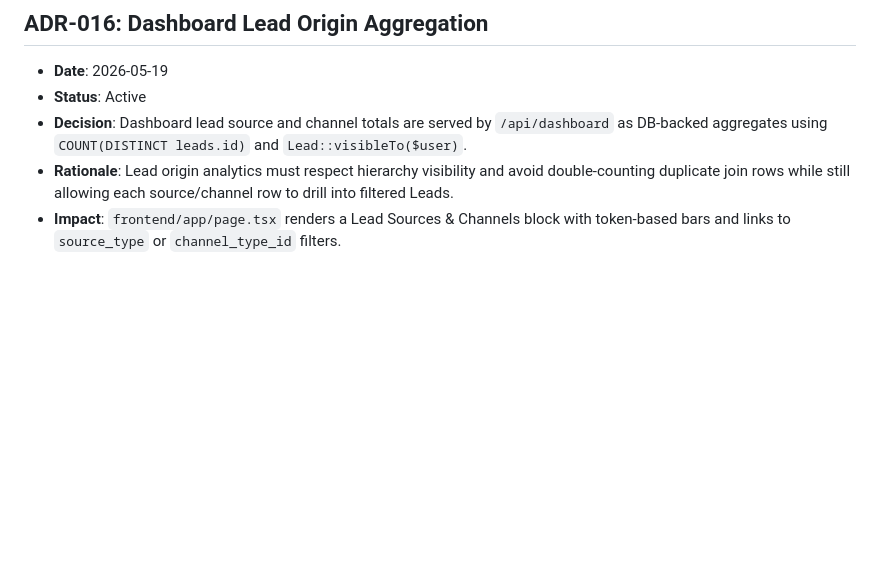
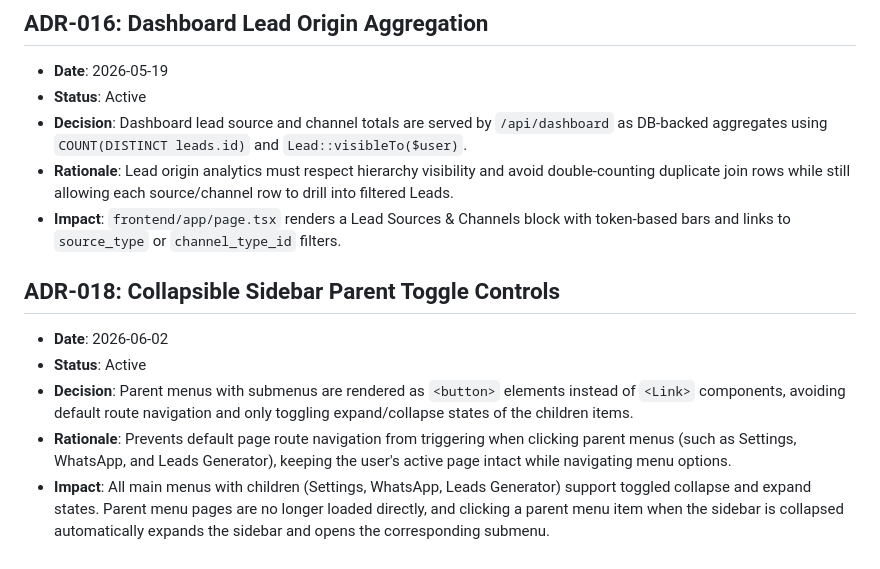
Before and after one commit to kodratsantoso/Leadsy, a Markdown page: frontend/docs/decisions.md, the part around the change. GitHub-like rendering; blank space fills up the shorter version.

Commit message:
docs(decisions): add ADR-018 for collapsible sidebar parent toggle controls

```diff
--- a/frontend/docs/decisions.md
+++ b/frontend/docs/decisions.md
@@ -124,3 +124,10 @@
 - **Decision**: Dashboard lead source and channel totals are served by `/api/dashboard` as DB-backed aggregates using `COUNT(DISTINCT leads.id)` and `Lead::visibleTo($user)`.
 - **Rationale**: Lead origin analytics must respect hierarchy visibility and avoid double-counting duplicate join rows while still allowing each source/channel row to drill into filtered Leads.
 - **Impact**: `frontend/app/page.tsx` renders a Lead Sources & Channels block with token-based bars and links to `source_type` or `channel_type_id` filters.
+
+## ADR-018: Collapsible Sidebar Parent Toggle Controls
+- **Date**: 2026-06-02
+- **Status**: Active
+- **Decision**: Parent menus with submenus are rendered as `<button>` elements instead of `<Link>` components, avoiding default route navigation and only toggling expand/collapse states of the children items.
+- **Rationale**: Prevents default page route navigation from triggering when clicking parent menus (such as Settings, WhatsApp, and Leads Generator), keeping the user's active page intact while navigating menu options.
+- **Impact**: All main menus with children (Settings, WhatsApp, Leads Generator) support toggled collapse and expand states. Parent menu pages are no longer loaded directly, and clicking a parent menu item when the sidebar is collapsed automatically expands the sidebar and opens the corresponding submenu.
```
